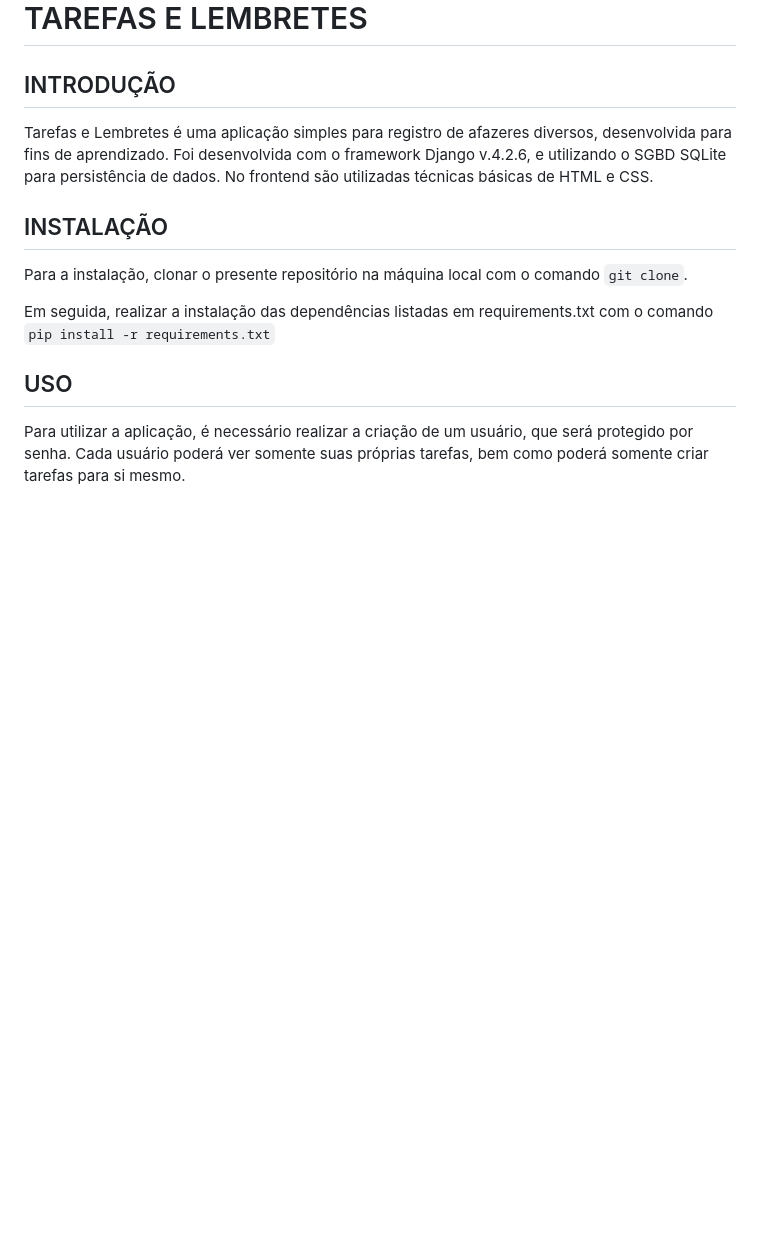
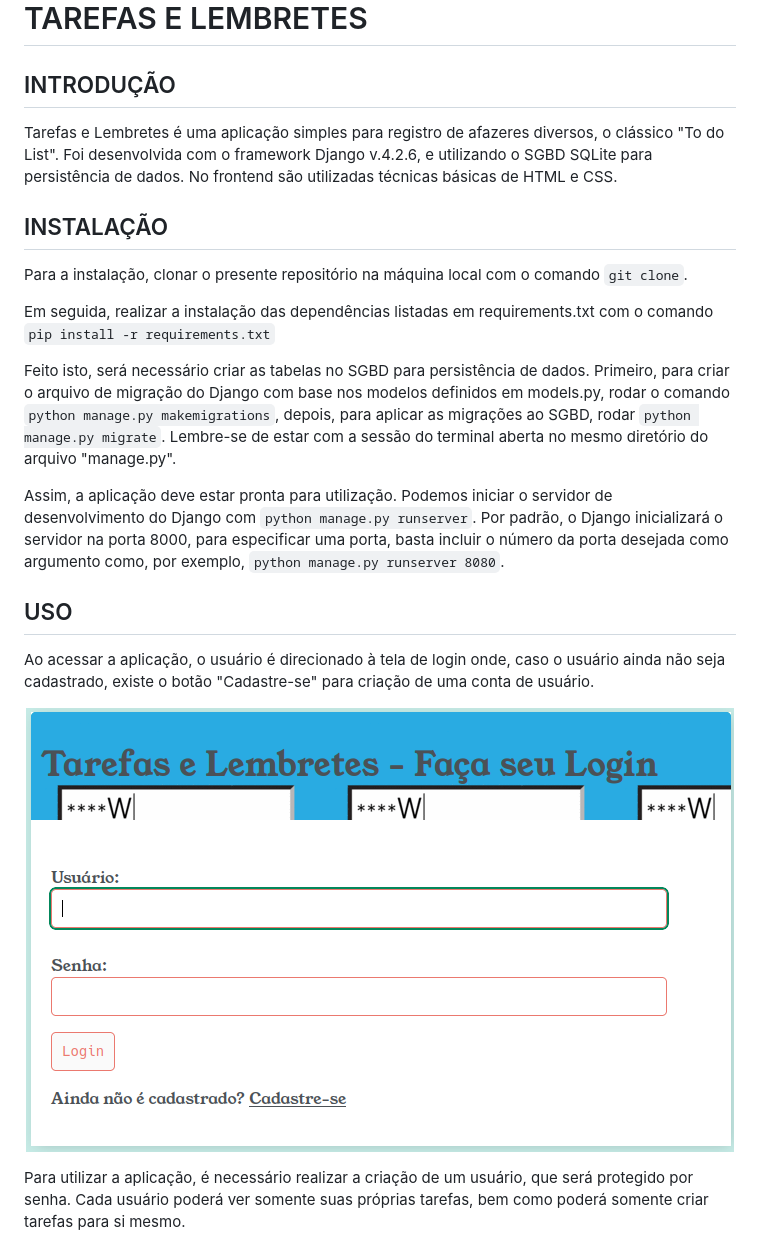
Before and after one commit to ThiagoFontanari/todo_list, a Markdown page: README.md, the part around the change printed below. Drawn GitHub-style; pictures changed too: md_images/login.png (added); blank space fills up the shorter version.

Commit message:
Atualização README.md

```diff
--- a/README.md
+++ b/README.md
@@ -2,7 +2,7 @@
 
 ## INTRODUÇÃO
 
-Tarefas e Lembretes é uma aplicação simples para registro de afazeres diversos, desenvolvida para fins de aprendizado. Foi desenvolvida com o framework Django v.4.2.6, e utilizando o SGBD SQLite para persistência de dados. No frontend são utilizadas técnicas básicas de HTML e CSS.
+Tarefas e Lembretes é uma aplicação simples para registro de afazeres diversos, o clássico "To do List". Foi desenvolvida com o framework Django v.4.2.6, e utilizando o SGBD SQLite para persistência de dados. No frontend são utilizadas técnicas básicas de HTML e CSS.
 
 ## INSTALAÇÃO
 
@@ -10,6 +10,16 @@ Para a instalação, clonar o presente repositório na máquina local com o coma
 
 Em seguida, realizar a instalação das dependências listadas em requirements.txt com o comando `pip install -r requirements.txt`
 
+Feito isto, será necessário criar as tabelas no SGBD para persistência de dados. Primeiro, para criar o arquivo de migração do Django com base nos modelos definidos em models.py, rodar o comando `python manage.py makemigrations`, depois, para aplicar as migrações ao SGBD, rodar `python manage.py migrate`. Lembre-se de estar com a sessão do terminal aberta no mesmo diretório do arquivo "manage.py".
+
+Assim, a aplicação deve estar pronta para utilização. Podemos iniciar o servidor de desenvolvimento do Django com `python manage.py runserver`. Por padrão, o Django inicializará o servidor na porta 8000, para especificar uma porta, basta incluir o número da porta desejada como argumento como, por exemplo, `python manage.py runserver 8080`.
+
 ## USO
 
+Ao acessar a aplicação, o usuário é direcionado à tela de login onde, caso o usuário ainda não seja cadastrado, existe o botão "Cadastre-se" para criação de uma conta de usuário.
+
+<p align ="center">
+    <img src = 'md_images/login.png'>
+</p>
+
 Para utilizar a aplicação, é necessário realizar a criação de um usuário, que será protegido por senha. Cada usuário poderá ver somente suas próprias tarefas, bem como poderá somente criar tarefas para si mesmo.
```
Also changed, not shown: other parts of README.md (+20 -0 lines), md_images/cadastro.png (added), md_images/detalhes.png (added), md_images/lista.png (added), 1 other file.
